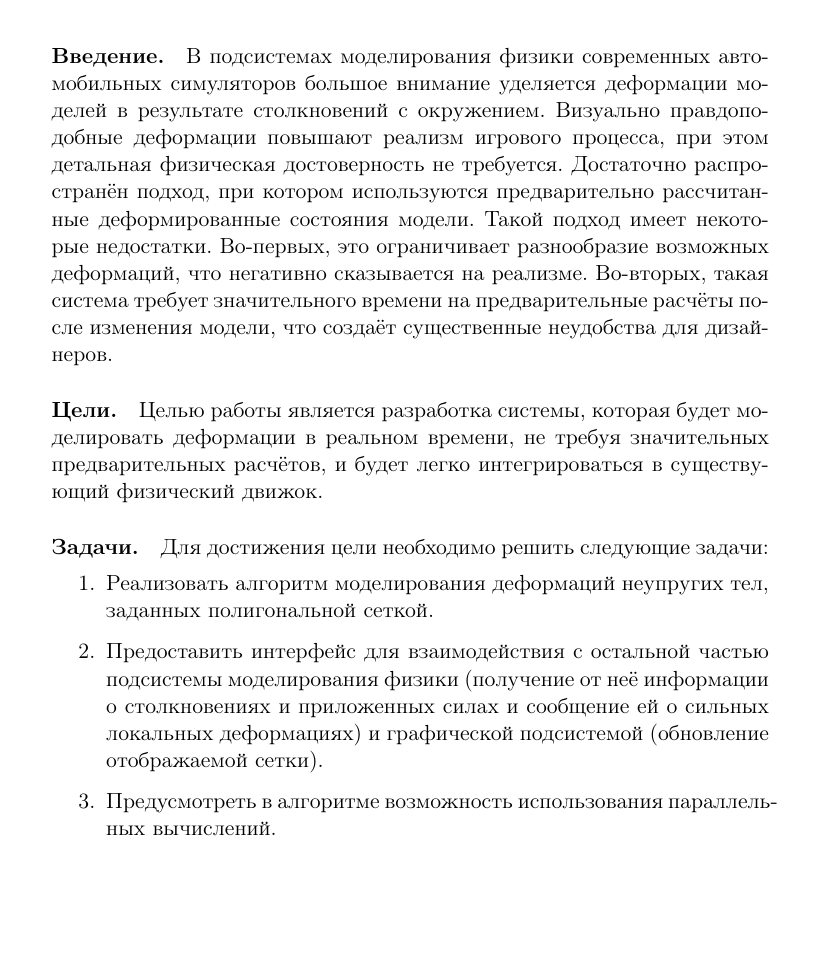
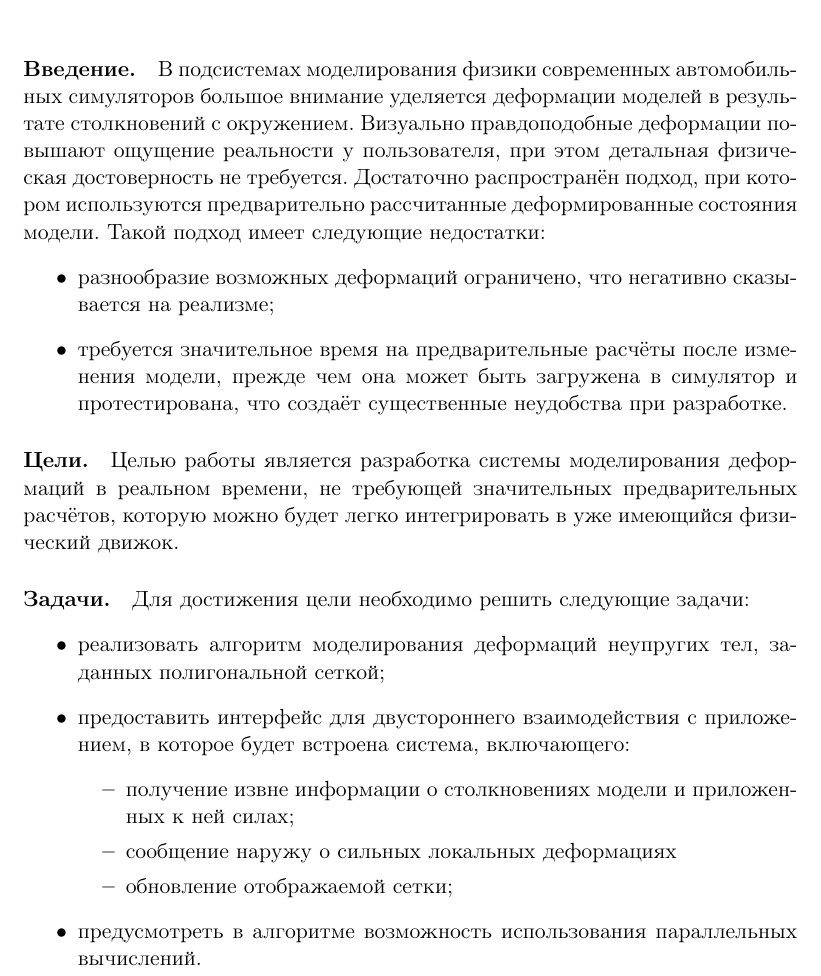
Before and after one commit to NIA/diploma, a LaTeX document (annotation/src/base.tex): part of the page, cut so that both start at the same text, the shorter picture padded with empty space. Compiled offline with pdfLaTeX.

Commit message:
Фиксы для дениса

```diff
--- a/annotation/src/base.tex
+++ b/annotation/src/base.tex
@@ -3,4 +3,3 @@
   \usepackage[english,russian]{babel}
   \usepackage[utf8]{inputenc}
   \usepackage{indentfirst}
-  \topmargin=-2cm
@@ -14,24 +18,30 @@
   \paragraph{Введение.}
     В подсистемах моделирования физики современных автомобильных симуляторов большое внимание
     уделяется деформации моделей в результате столкновений с окружением. Визуально
-    правдоподобные деформации повышают реализм игрового процесса, при этом детальная
+    правдоподобные деформации повышают ощущение реальности у пользователя, при этом детальная
     физическая достоверность не требуется. Достаточно распространён подход, при
     котором используются предварительно рассчитанные деформированные состояния модели.
-    Такой подход имеет некоторые недостатки.
-    Во-первых, это ограничивает разнообразие возможных деформаций, что негативно сказывается на
-    реализме.  Во-вторых, такая система требует значительного времени на предварительные расчёты после изменения
-    модели, что создаёт существенные неудобства для дизайнеров.
+    Такой подход имеет следующие недостатки:
+    \begin{itemize}
+      \item разнообразие возможных деформаций ограничено, что негативно сказывается на реализме;
+      \item требуется значительное время на предварительные расчёты после изменения модели, прежде чем
+        она может быть загружена в симулятор и протестирована, что создаёт существенные неудобства при разработке.
+    \end{itemize}
   \paragraph{Цели.}
-    Целью работы является разработка системы, которая будет моделировать деформации в реальном
-    времени, не требуя значительных предварительных расчётов, и будет легко интегрироваться в существующий
-    физический движок.
+    Целью работы является разработка системы моделирования деформаций в реальном
+    времени, не требующей значительных предварительных расчётов, которую можно будет легко
+    интегрировать в уже имеющийся физический движок.
   \paragraph{Задачи.}
     Для достижения цели необходимо решить следующие задачи:
-    \begin{enumerate}
-      \item Реализовать алгоритм моделирования деформаций неупругих тел, заданных полигональной сеткой.
-      \item Предоставить интерфейс для взаимодействия с остальной частью подсистемы моделирования
-        физики (получение от неё информации о столкновениях и приложенных силах и сообщение ей о
-        сильных локальных деформациях) и графической подсистемой (обновление отображаемой сетки).
-      \item Предусмотреть в алгоритме возможность использования параллельных вычислений.
-    \end{enumerate}
+    \begin{itemize}
+      \item реализовать алгоритм моделирования деформаций неупругих тел, заданных полигональной сеткой;
+      \item предоставить интерфейс для двустороннего взаимодействия с приложением, в которое будет
+        встроена система, включающего:
+        \begin{itemize}
+          \item получение извне информации о столкновениях модели и приложенных к ней силах;
+          \item сообщение наружу о сильных локальных деформациях
+          \item обновление отображаемой сетки;
+        \end{itemize}
+      \item предусмотреть в алгоритме возможность использования параллельных вычислений.
+    \end{itemize}
 \end{document}
```
Also changed, not shown: annotation/src/base.tex (7 more changed lines).
